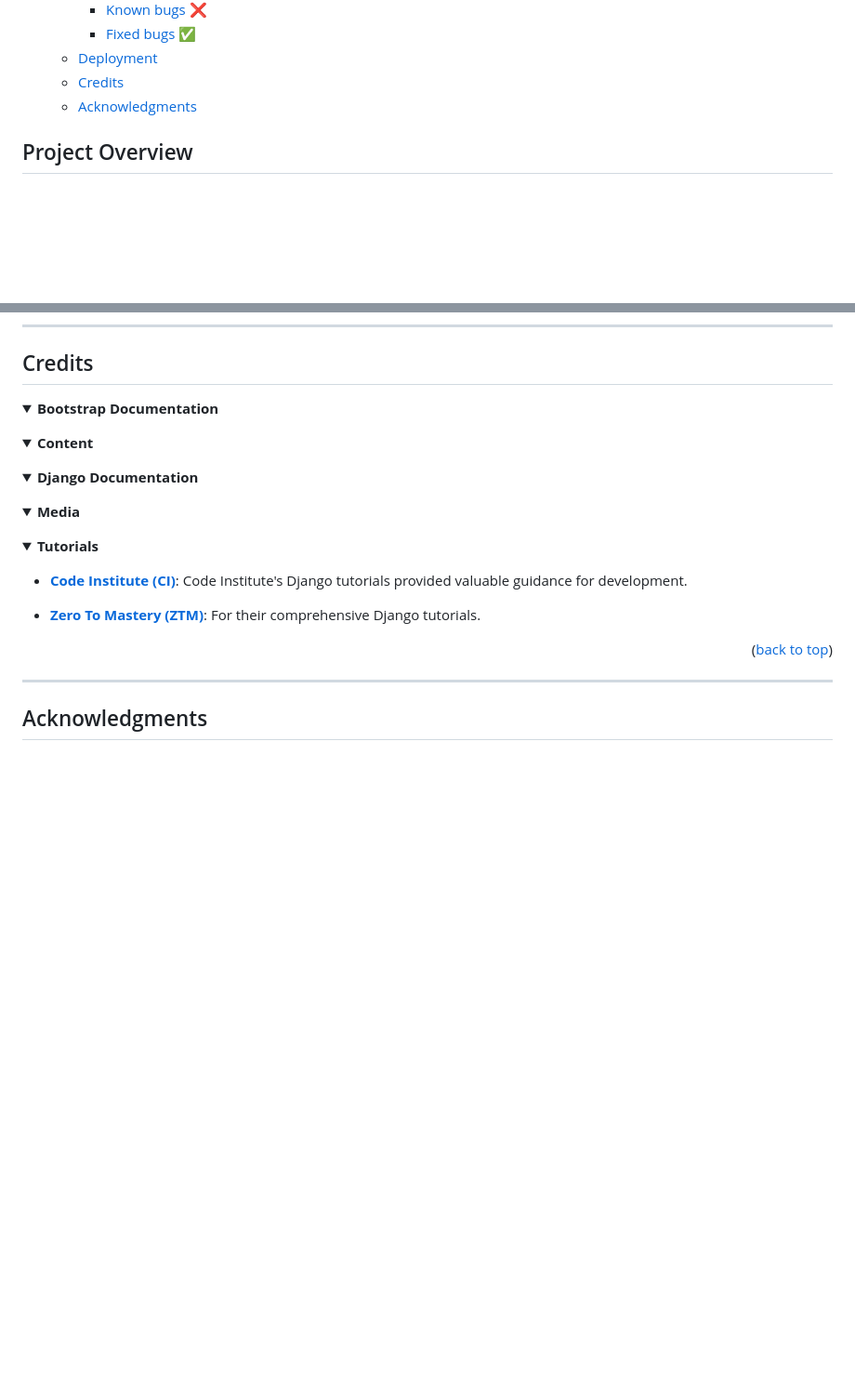
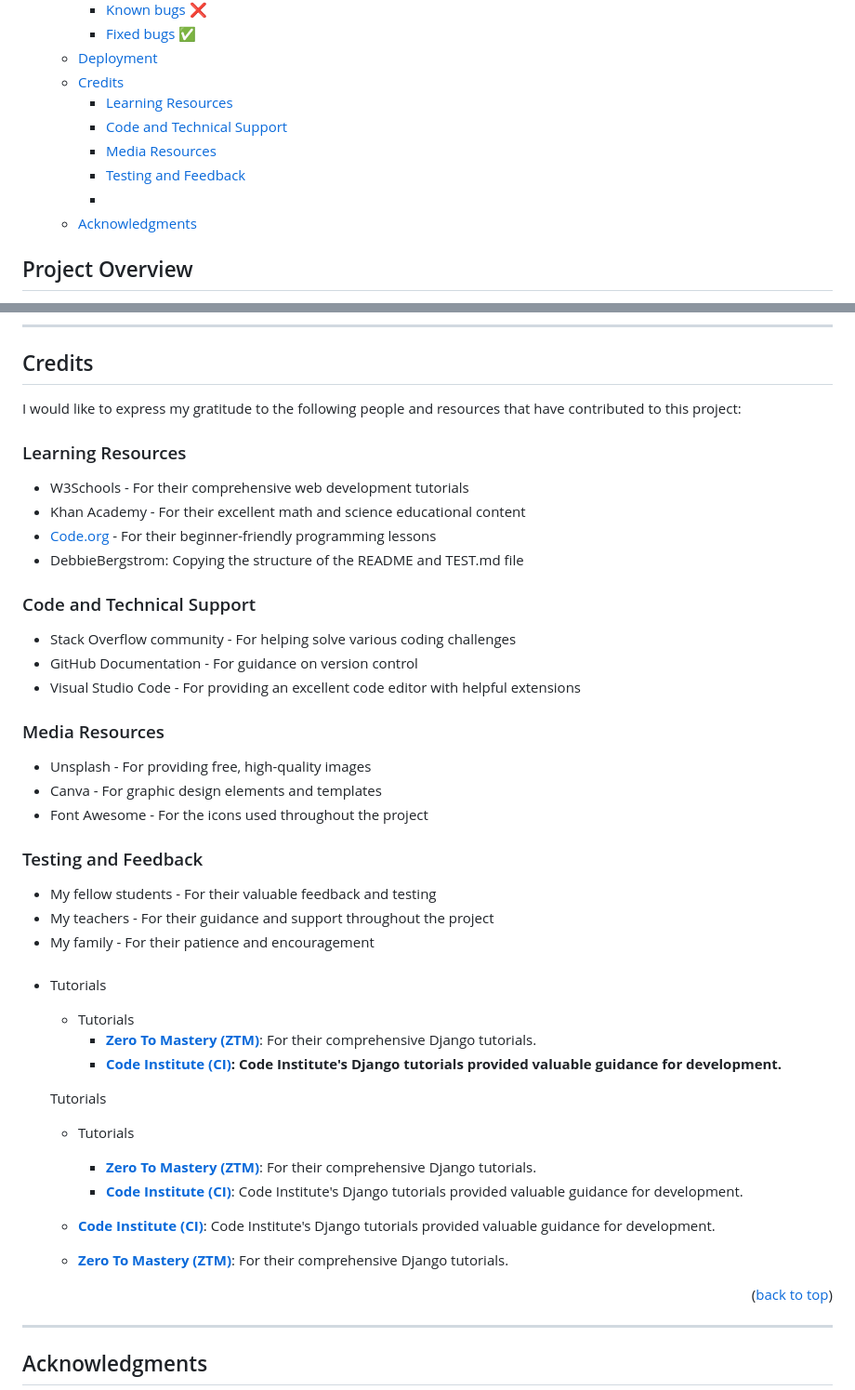
Before and after one commit to Blignaut24/NederLearn_V5, a Markdown page: README.md, 2 parts joined by grey strips. Shown at 93% size. GitHub-like rendering; folded sections open; blank space fills up the shorter version.

Commit message:
doc: update credits readme

```diff
--- a/README.md
+++ b/README.md
@@ -65,6 +65,11 @@ Developer: [Johann Blignaut](https://github.com/Blignaut24/NederLearn_V5.git) <b
     - [Fixed bugs ✅](#fixed-bugs-)
   - [Deployment](#deployment)
   - [Credits](#credits)
+    - [Learning Resources](#learning-resources)
+    - [Code and Technical Support](#code-and-technical-support)
+    - [Media Resources](#media-resources)
+    - [Testing and Feedback](#testing-and-feedback)
+    - [](#)
   - [Acknowledgments](#acknowledgments)
 
 ## Project Overview
@@ -480,24 +485,45 @@ I've added links to the bug reports from my GitHub Project in my README.md. Each
 
 ## Credits
 
-<details>
-  <summary><b>Bootstrap Documentation</b></summary>
-</details>
+I would like to express my gratitude to the following people and resources that have contributed to this project:
 
-<details>
-  <summary><b>Content</b></summary>
-</details>
+### Learning Resources
 
-<details>
-  <summary><b>Django Documentation</b></summary>
-</details>
+- W3Schools - For their comprehensive web development tutorials
+- Khan Academy - For their excellent math and science educational content
+- [Code.org](http://Code.org) - For their beginner-friendly programming lessons
+- DebbieBergstrom: Copying the structure of the README and TEST.md file
 
-<details>
-  <summary><b>Media</b></summary>
-</details>
+### Code and Technical Support
 
-<details>
-  <summary><b>Tutorials</b></summary>
+- Stack Overflow community - For helping solve various coding challenges
+- GitHub Documentation - For guidance on version control
+- Visual Studio Code - For providing an excellent code editor with helpful extensions
+
+### Media Resources
+
+- Unsplash - For providing free, high-quality images
+- Canva - For graphic design elements and templates
+- Font Awesome - For the icons used throughout the project
+
+### Testing and Feedback
+
+- My fellow students - For their valuable feedback and testing
+- My teachers - For their guidance and support throughout the project
+- My family - For their patience and encouragement
+
+###
+
+- Tutorials
+    - Tutorials
+        - [**Zero To Mastery (ZTM)**](https://zerotomastery.io/courses/django-bootcamp/): For their comprehensive Django tutorials.
+        - **[**Code Institute (CI)**](https://codeinstitute.net/nl/): Code Institute's Django tutorials provided valuable guidance for development.**
+
+    Tutorials
+
+    - Tutorials
+        - [**Zero To Mastery (ZTM)**](https://zerotomastery.io/courses/django-bootcamp/): For their comprehensive Django tutorials.
+        - [**Code Institute (CI)**](https://codeinstitute.net/nl/): Code Institute's Django tutorials provided valuable guidance for development.
 
   - [**Code Institute (CI)**](https://codeinstitute.net/nl/): Code Institute's Django tutorials provided valuable guidance for development.
 
```
